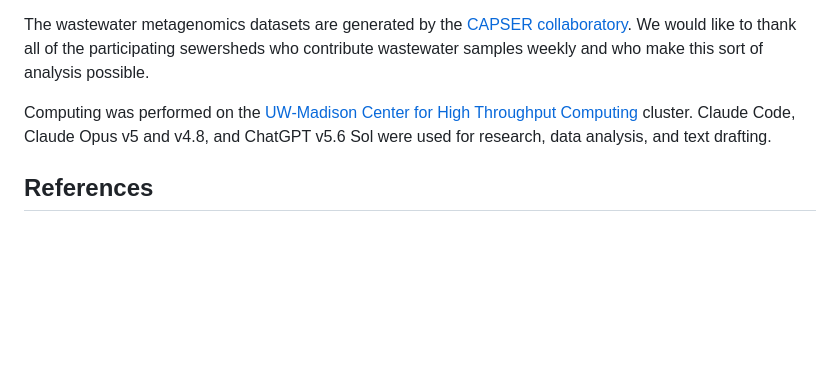
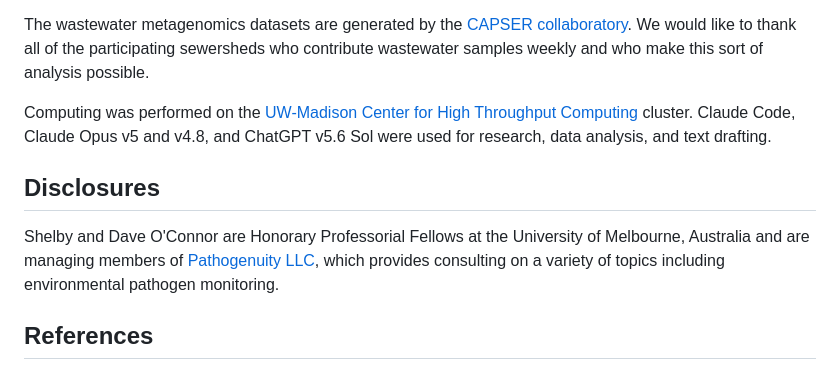
Before and after one commit to dholab/cyclospora-in-wastewater-metagenomics, a Markdown page: README.md, the part around the change. Drawn GitHub-style; blank space fills up the shorter version.

Commit message:
add disclosures

```diff
--- a/README.md
+++ b/README.md
@@ -142,6 +142,10 @@ The wastewater metagenomics datasets are generated by the [CAPSER collaboratory]
 
 Computing was performed on the [UW-Madison Center for High Throughput Computing](https://chtc.cs.wisc.edu) cluster. Claude Code, Claude Opus v5 and v4.8, and ChatGPT v5.6 Sol were used for research, data analysis, and text drafting.
 
+## Disclosures
+
+Shelby and Dave O'Connor are Honorary Professorial Fellows at the University of Melbourne, Australia and are managing members of [Pathogenuity LLC](https://pathogenuity.bio), which provides consulting on a variety of topics including environmental pathogen monitoring.
+
 ## References
 
 Ambrose, K., Hamilton-Seth, R., Jackson, M., Sigler, R., Fels Elliott, D.R. (2025) Chronic *Cyclospora* infection in a heart transplant patient with intestinal malabsorption: a case report. *ASM Case Rep* 1(6). [doi:10.1128/asmcr.00062-25](https://doi.org/10.1128/asmcr.00062-25) · PMID 41244276 · PMC12584178
```
